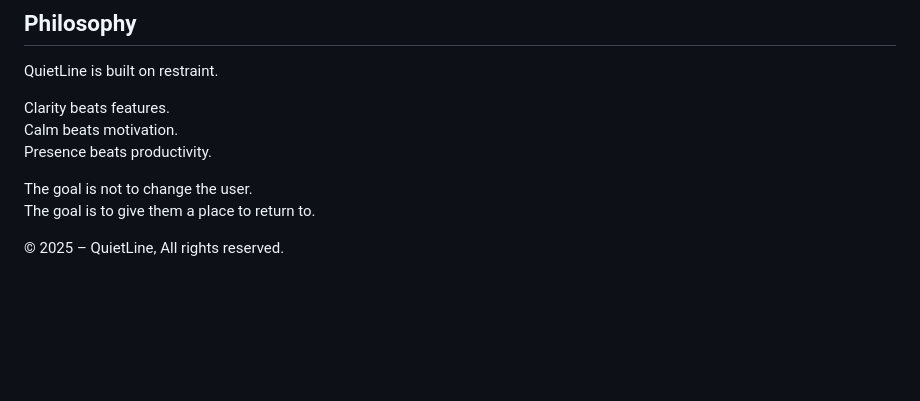
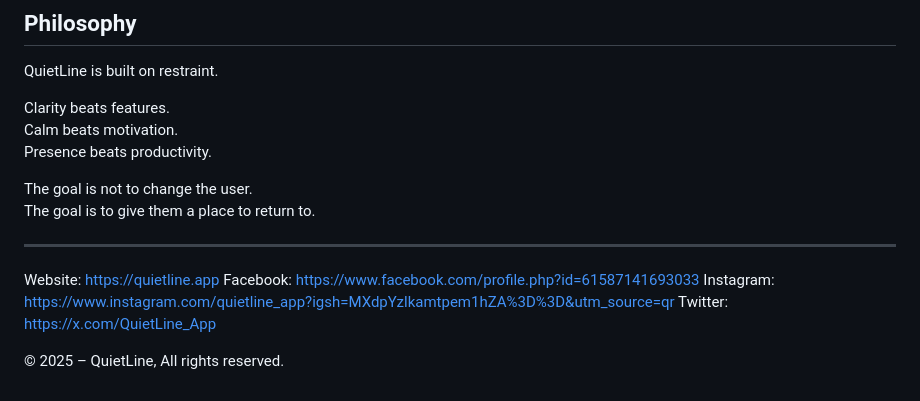
Before and after one commit to markccalugay/bloom-app, a Markdown page: README.md, the part around the change. Rendered like a GitHub page; blank space fills up the shorter version.

Commit message:
Adds necessary social links to the main README.md file.

```diff
--- a/README.md
+++ b/README.md
@@ -178,4 +178,11 @@ Presence beats productivity.
 The goal is not to change the user.
 The goal is to give them a place to return to.
 
+---
+
+Website: https://quietline.app
+Facebook: https://www.facebook.com/profile.php?id=61587141693033
+Instagram: https://www.instagram.com/quietline_app?igsh=MXdpYzlkamtpem1hZA%3D%3D&utm_source=qr
+Twitter: https://x.com/QuietLine_App
+
 © 2025 – QuietLine, All rights reserved.
```
